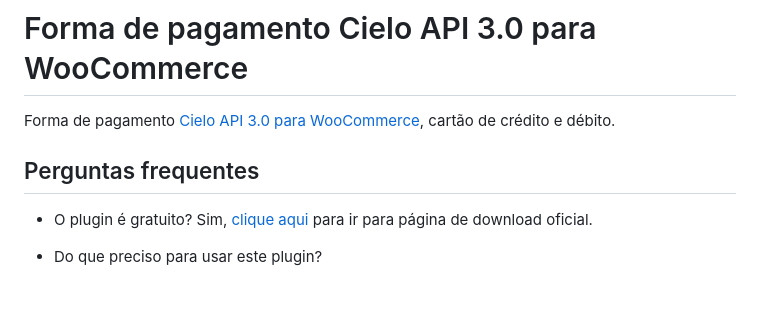
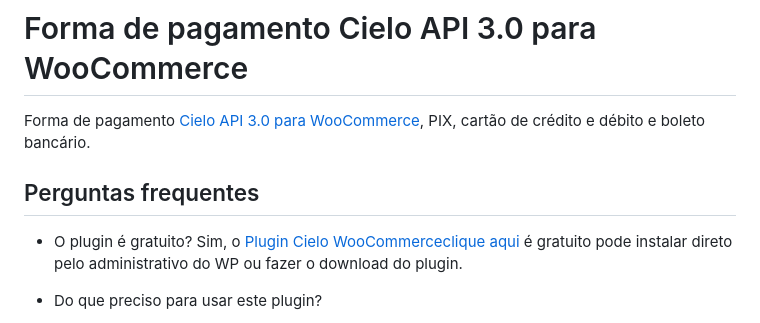
Before and after one commit to LinkNacional/wc_cielo_payment_gateway, a Markdown page: README.md, the part around one of its changes. GitHub-like rendering; blank space fills up the shorter version.

```diff
--- a/README.md
+++ b/README.md
@@ -1,10 +1,10 @@
 # Forma de pagamento Cielo API 3.0 para WooCommerce
 
-Forma de pagamento [Cielo API 3.0 para WooCommerce](https://www.linknacional.com.br/wordpress/woocommerce/cielo/), cartão de crédito e débito.
+Forma de pagamento [Cielo API 3.0 para WooCommerce](https://www.linknacional.com.br/wordpress/woocommerce/cielo/), PIX, cartão de crédito e débito e boleto bancário.
 
 ## Perguntas frequentes
 
 - O plugin é gratuito?
-Sim, [clique aqui](https://wordpress.org/plugins/lkn-wc-gateway-cielo/) para ir para página de download oficial.
+Sim, o [Plugin Cielo WooCommerceclique aqui](https://wordpress.org/plugins/lkn-wc-gateway-cielo/) é gratuito pode instalar direto pelo administrativo do WP ou fazer o download do plugin.
 
 - Do que preciso para usar este plugin?
```
Also changed, not shown: other parts of README.md (+2 -2 lines).
